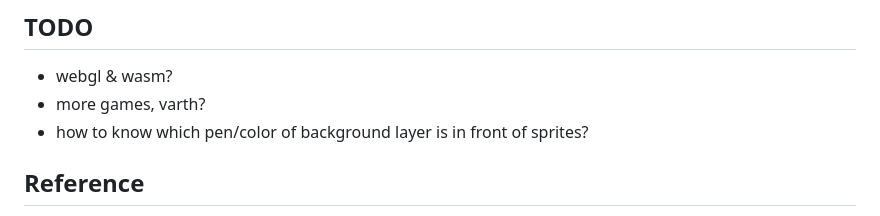
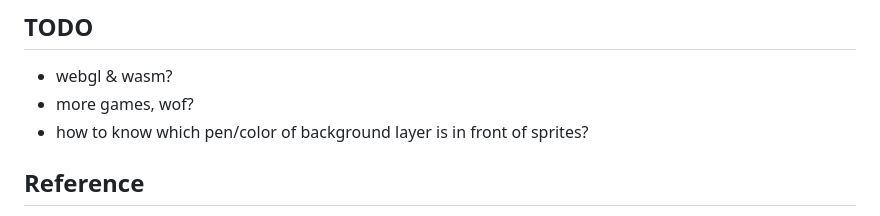
Before and after one commit to bombzj/arcade-sprite-viewer, a Markdown page: README.md, the part around the change printed below. Rendered like a GitHub page.

```diff
--- a/README.md
+++ b/README.md
@@ -42,7 +42,7 @@ An arcade game sprite / map viewer (cps1 neogeo ...)
 
 ## TODO
 * webgl & wasm?
-* more games, varth?
+* more games, wof?
 * how to know which pen/color of background layer is in front of sprites?
 
 ## Reference
```
Also changed, not shown: other parts of README.md (+1 -1 lines), neo/README.md (+3 -2 lines), res/map3mslug2.gif (added).
